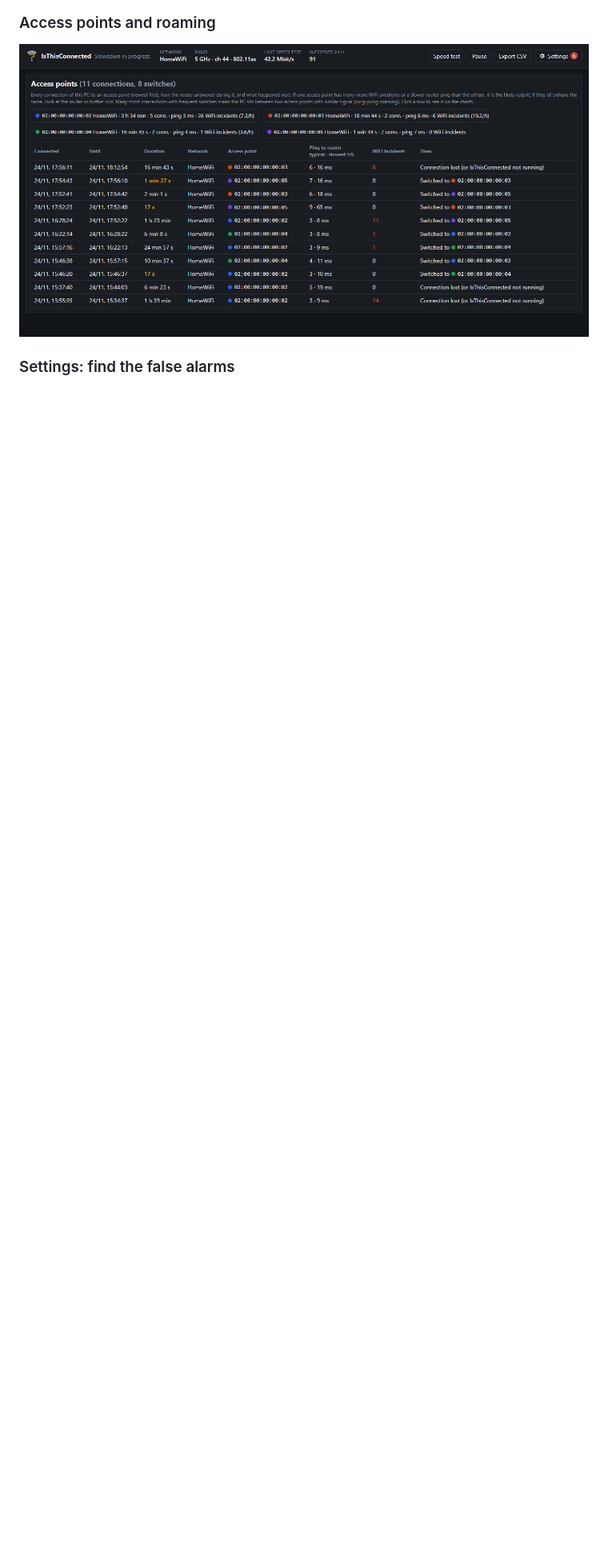
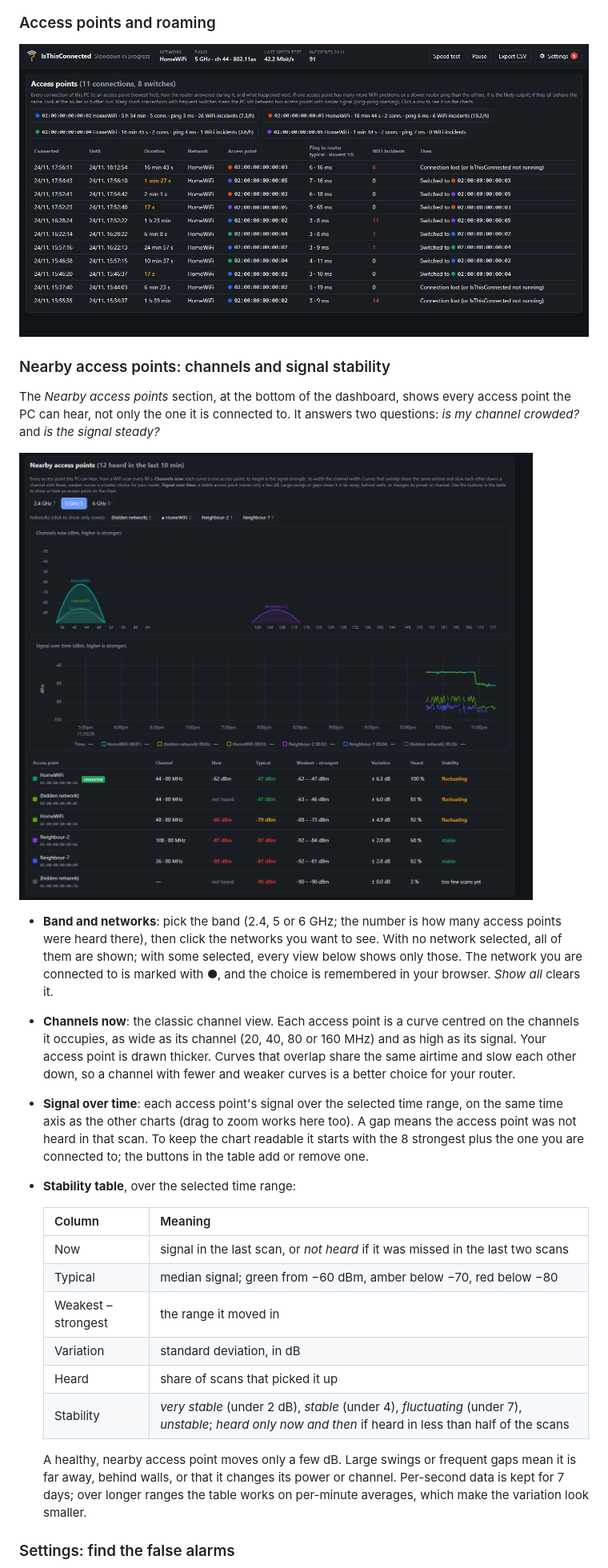
Before and after one commit to martiro/IsThisConnected, a Markdown page: README.md, the part around one of its changes. Shown at 80% size. GitHub-like rendering; pictures changed too: docs/screenshots/nearby-access-points.png (added); blank space fills up the shorter version.

Commit message:
README: document nearby access points, with screenshot
How to read the band and network filter, the channel view, the signal
chart and the stability table; platform support (Windows only, needs
location access on Windows 11); the neighbours' network names and
addresses the scan keeps locally and exports to CSV.

The screenshot uses fictitious network names and BSSIDs, like the others.

Co-Authored-By: Claude Opus 5.5 <noreply@anthropic.com>

```diff
--- a/README.md
+++ b/README.md
@@ -104,6 +104,39 @@ drivers. It is only used to confirm a slow router.
 
 ![Access point connections](docs/screenshots/access-points.png)
 
+### Nearby access points: channels and signal stability
+
+The *Nearby access points* section, at the bottom of the dashboard, shows every access point the PC can hear,
+not only the one it is connected to. It answers two questions: *is my channel crowded?* and *is the signal steady?*
+
+![Nearby access points: channel view, signal over time and stability table](docs/screenshots/nearby-access-points.png)
+
+- **Band and networks**: pick the band (2.4, 5 or 6 GHz; the number is how many access points were heard there),
+  then click the networks you want to see. With no network selected, all of them are shown; with some selected,
+  every view below shows only those. The network you are connected to is marked with ●, and the choice is remembered
+  in your browser. *Show all* clears it.
+- **Channels now**: the classic channel view. Each access point is a curve centred on the channels it occupies, as
+  wide as its channel (20, 40, 80 or 160 MHz) and as high as its signal. Your access point is drawn thicker. Curves
+  that overlap share the same airtime and slow each other down, so a channel with fewer and weaker curves is a better
+  choice for your router.
+- **Signal over time**: each access point's signal over the selected time range, on the same time axis as the other
+  charts (drag to zoom works here too). A gap means the access point was not heard in that scan. To keep the chart
+  readable it starts with the 8 strongest plus the one you are connected to; the buttons in the table add or remove one.
+- **Stability table**, over the selected time range:
+
+  | Column | Meaning |
+  |---|---|
+  | Now | signal in the last scan, or *not heard* if it was missed in the last two scans |
+  | Typical | median signal; green from −60 dBm, amber below −70, red below −80 |
+  | Weakest – strongest | the range it moved in |
+  | Variation | standard deviation, in dB |
+  | Heard | share of scans that picked it up |
+  | Stability | *very stable* (under 2 dB), *stable* (under 4), *fluctuating* (under 7), *unstable*; *heard only now and then* if heard in less than half of the scans |
+
+  A healthy, nearby access point moves only a few dB. Large swings or frequent gaps mean it is far away, behind
+  walls, or that it changes its power or channel. Per-second data is kept for 7 days; over longer ranges the
+  table works on per-minute averages, which make the variation look smaller.
+
 ### Settings: find the false alarms
 
 ![Settings panel](docs/screenshots/settings.png)
```
Also changed, not shown: other parts of README.md (+8 -2 lines).
